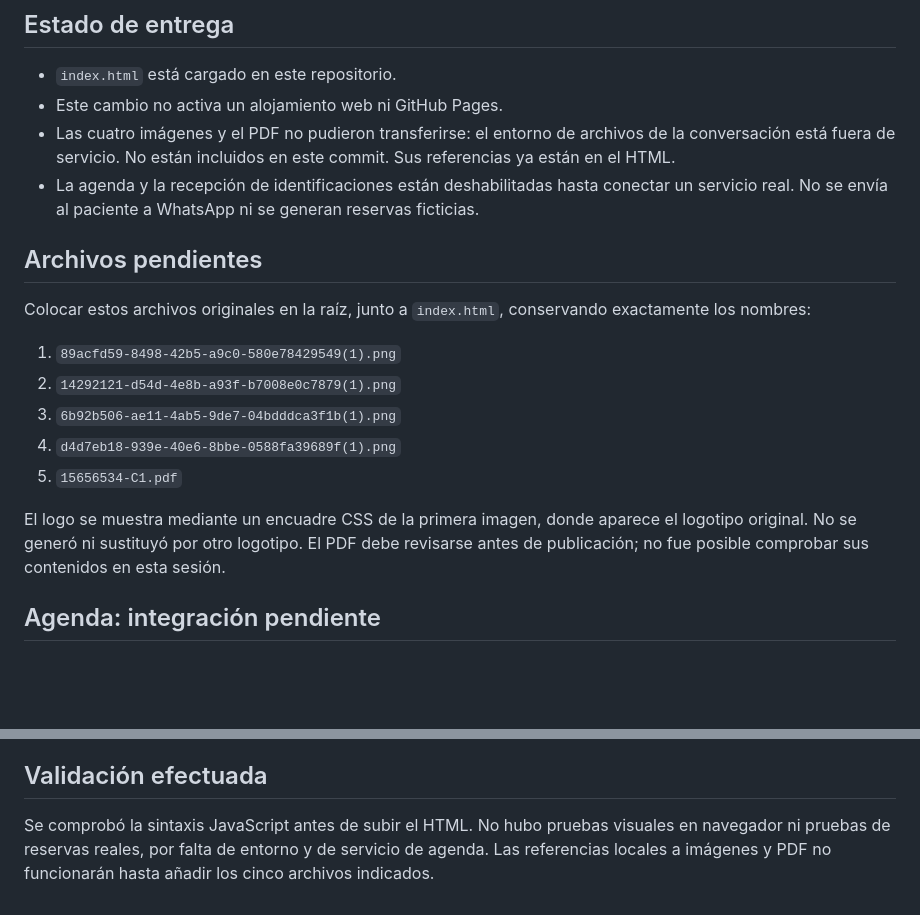
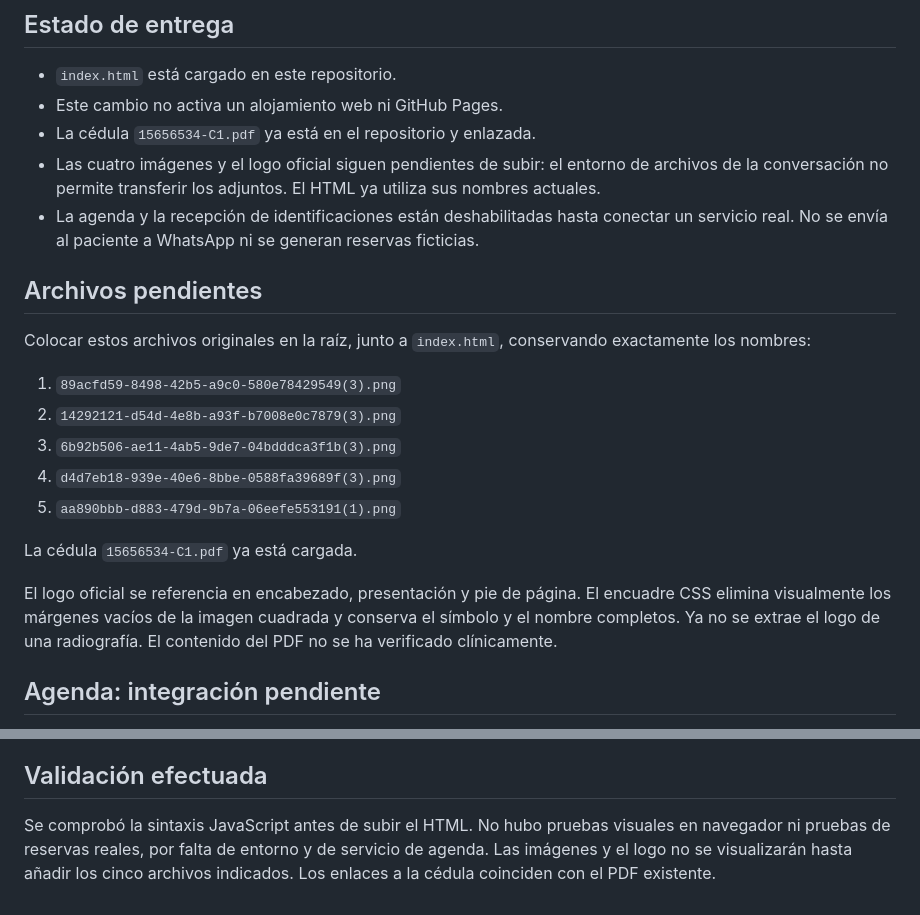
Before and after one commit to Eddie-Cano/Dr.JennyMorales, a Markdown page: README.md, 2 parts joined by grey strips. GitHub-like rendering; blank space fills up the shorter version.

Commit message:
Update asset checklist and record connected professional credential PDF

```diff
--- a/README.md
+++ b/README.md
@@ -6,20 +6,23 @@ Página estática en español con diseño responsive, Facebook, presentación, c
 
 - `index.html` está cargado en este repositorio.
 - Este cambio no activa un alojamiento web ni GitHub Pages.
-- Las cuatro imágenes y el PDF no pudieron transferirse: el entorno de archivos de la conversación está fuera de servicio. No están incluidos en este commit. Sus referencias ya están en el HTML.
+- La cédula `15656534-C1.pdf` ya está en el repositorio y enlazada.
+- Las cuatro imágenes y el logo oficial siguen pendientes de subir: el entorno de archivos de la conversación no permite transferir los adjuntos. El HTML ya utiliza sus nombres actuales.
 - La agenda y la recepción de identificaciones están deshabilitadas hasta conectar un servicio real. No se envía al paciente a WhatsApp ni se generan reservas ficticias.
 
 ## Archivos pendientes
 
 Colocar estos archivos originales en la raíz, junto a `index.html`, conservando exactamente los nombres:
 
-1. `89acfd59-8498-42b5-a9c0-580e78429549(1).png`
-2. `14292121-d54d-4e8b-a93f-b7008e0c7879(1).png`
-3. `6b92b506-ae11-4ab5-9de7-04bdddca3f1b(1).png`
-4. `d4d7eb18-939e-40e6-8bbe-0588fa39689f(1).png`
-5. `15656534-C1.pdf`
+1. `89acfd59-8498-42b5-a9c0-580e78429549(3).png`
+2. `14292121-d54d-4e8b-a93f-b7008e0c7879(3).png`
+3. `6b92b506-ae11-4ab5-9de7-04bdddca3f1b(3).png`
+4. `d4d7eb18-939e-40e6-8bbe-0588fa39689f(3).png`
+5. `aa890bbb-d883-479d-9b7a-06eefe553191(1).png`
 
-El logo se muestra mediante un encuadre CSS de la primera imagen, donde aparece el logotipo original. No se generó ni sustituyó por otro logotipo. El PDF debe revisarse antes de publicación; no fue posible comprobar sus contenidos en esta sesión.
+La cédula `15656534-C1.pdf` ya está cargada.
+
+El logo oficial se referencia en encabezado, presentación y pie de página. El encuadre CSS elimina visualmente los márgenes vacíos de la imagen cuadrada y conserva el símbolo y el nombre completos. Ya no se extrae el logo de una radiografía. El contenido del PDF no se ha verificado clínicamente.
 
 ## Agenda: integración pendiente
 
@@ -49,4 +52,4 @@ Antes de habilitar la recepción, completar el aviso de privacidad con domicilio
 
 ## Validación efectuada
 
-Se comprobó la sintaxis JavaScript antes de subir el HTML. No hubo pruebas visuales en navegador ni pruebas de reservas reales, por falta de entorno y de servicio de agenda. Las referencias locales a imágenes y PDF no funcionarán hasta añadir los cinco archivos indicados.
+Se comprobó la sintaxis JavaScript antes de subir el HTML. No hubo pruebas visuales en navegador ni pruebas de reservas reales, por falta de entorno y de servicio de agenda. Las imágenes y el logo no se visualizarán hasta añadir los cinco archivos indicados. Los enlaces a la cédula coinciden con el PDF existente.
```
